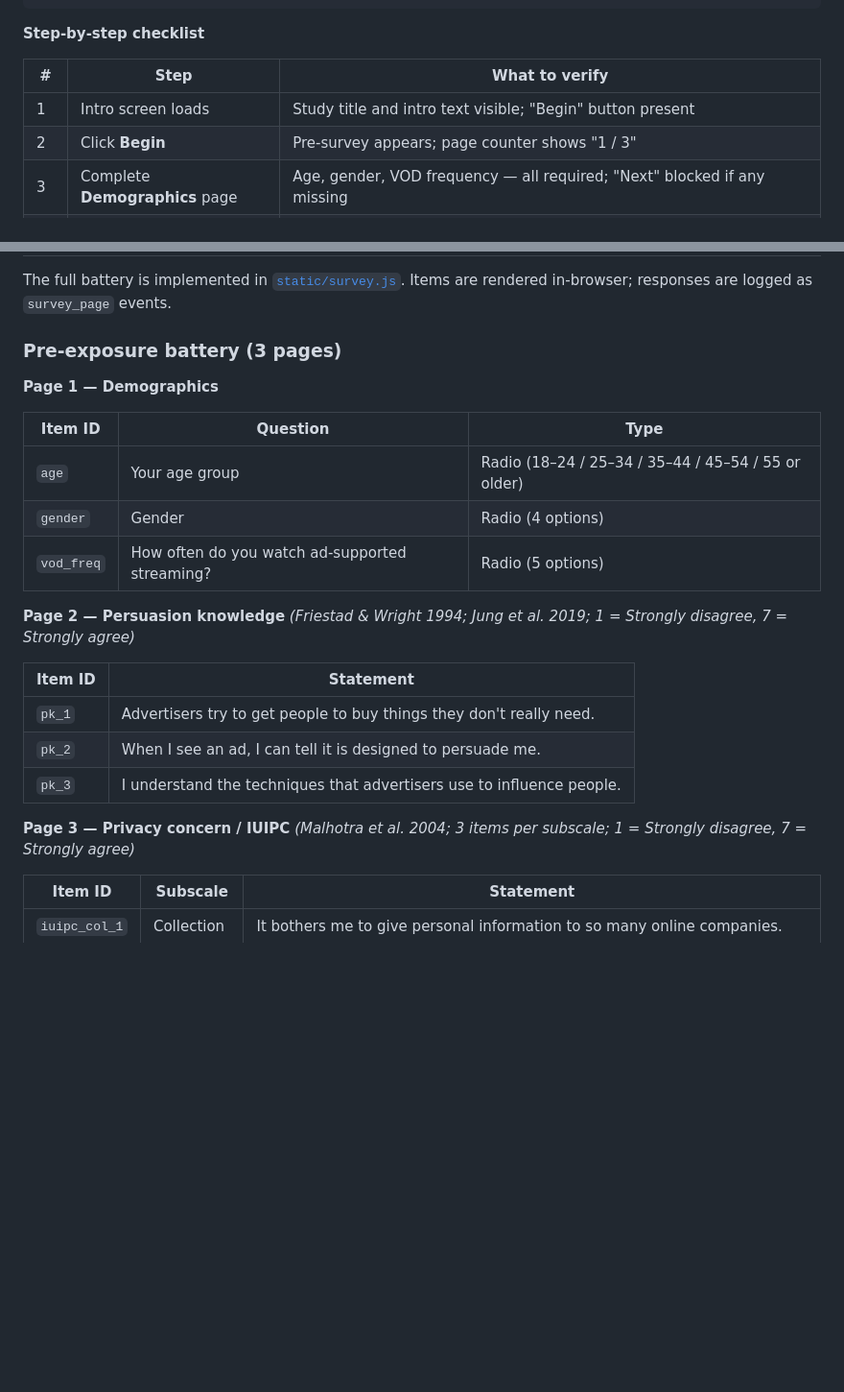
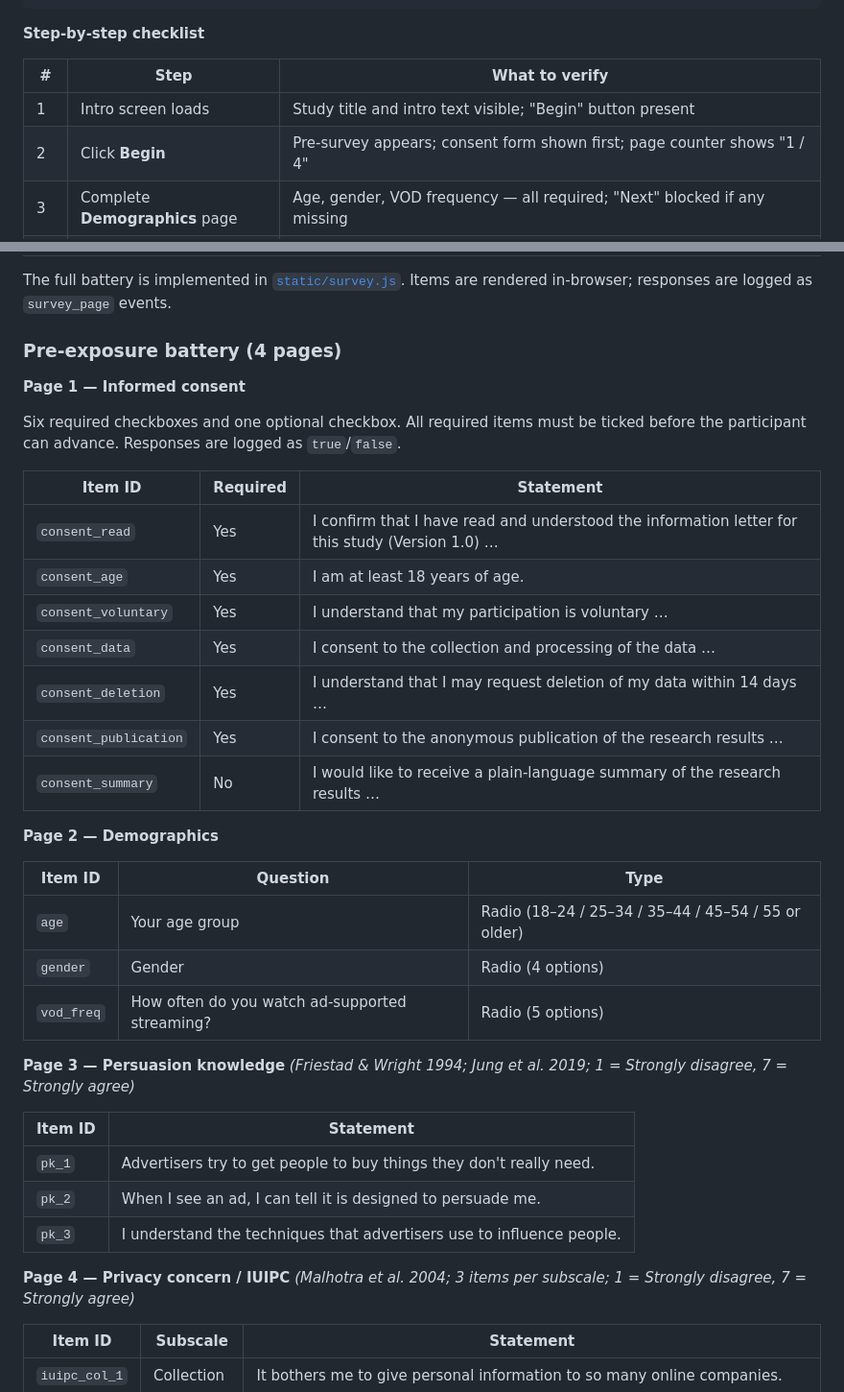
Before and after one commit to dzilbershtein/avod-lab, a Markdown page: README.md, 2 parts joined by grey strips. Shown at 96% size. Rendered like a GitHub page; blank space fills up the shorter version.

Commit message:
Update README: consent form page added to pre-survey (now 4 pages)

```diff
--- a/README.md
+++ b/README.md
@@ -197,7 +197,7 @@ http://localhost:8000/?cond=A0   (repeat for A1, A2, A3)
 | # | Step | What to verify |
 |---|------|----------------|
 | 1 | Intro screen loads | Study title and intro text visible; "Begin" button present |
-| 2 | Click **Begin** | Pre-survey appears; page counter shows "1 / 3" |
+| 2 | Click **Begin** | Pre-survey appears; consent form shown first; page counter shows "1 / 4" |
 | 3 | Complete **Demographics** page | Age, gender, VOD frequency — all required; "Next" blocked if any missing |
 | 4 | Complete **Persuasion knowledge** page | 3 × 7-point Likert items |
 | 5 | Complete **Privacy concern** page | 9 × IUIPC items (3 per subscale) + 1 attention check (select "Agree" = 6) |
@@ -290,9 +290,23 @@ Events logged per session:
 
 The full battery is implemented in [`static/survey.js`](static/survey.js). Items are rendered in-browser; responses are logged as `survey_page` events.
 
-### Pre-exposure battery (3 pages)
+### Pre-exposure battery (4 pages)
 
-**Page 1 — Demographics**
+**Page 1 — Informed consent**
+
+Six required checkboxes and one optional checkbox. All required items must be ticked before the participant can advance. Responses are logged as `true`/`false`.
+
+| Item ID | Required | Statement |
+|---------|----------|-----------|
+| `consent_read` | Yes | I confirm that I have read and understood the information letter for this study (Version 1.0) … |
+| `consent_age` | Yes | I am at least 18 years of age. |
+| `consent_voluntary` | Yes | I understand that my participation is voluntary … |
+| `consent_data` | Yes | I consent to the collection and processing of the data … |
+| `consent_deletion` | Yes | I understand that I may request deletion of my data within 14 days … |
+| `consent_publication` | Yes | I consent to the anonymous publication of the research results … |
+| `consent_summary` | No | I would like to receive a plain-language summary of the research results … |
+
+**Page 2 — Demographics**
 
 | Item ID | Question | Type |
 |---------|----------|------|
@@ -300,7 +314,7 @@ The full battery is implemented in [`static/survey.js`](static/survey.js). Items
 | `gender` | Gender | Radio (4 options) |
 | `vod_freq` | How often do you watch ad-supported streaming? | Radio (5 options) |
 
-**Page 2 — Persuasion knowledge**
+**Page 3 — Persuasion knowledge**
 *(Friestad & Wright 1994; Jung et al. 2019; 1 = Strongly disagree, 7 = Strongly agree)*
 
 | Item ID | Statement |
@@ -309,7 +323,7 @@ The full battery is implemented in [`static/survey.js`](static/survey.js). Items
 | `pk_2` | When I see an ad, I can tell it is designed to persuade me. |
 | `pk_3` | I understand the techniques that advertisers use to influence people. |
 
-**Page 3 — Privacy concern / IUIPC**
+**Page 4 — Privacy concern / IUIPC**
 *(Malhotra et al. 2004; 3 items per subscale; 1 = Strongly disagree, 7 = Strongly agree)*
 
 | Item ID | Subscale | Statement |
```
